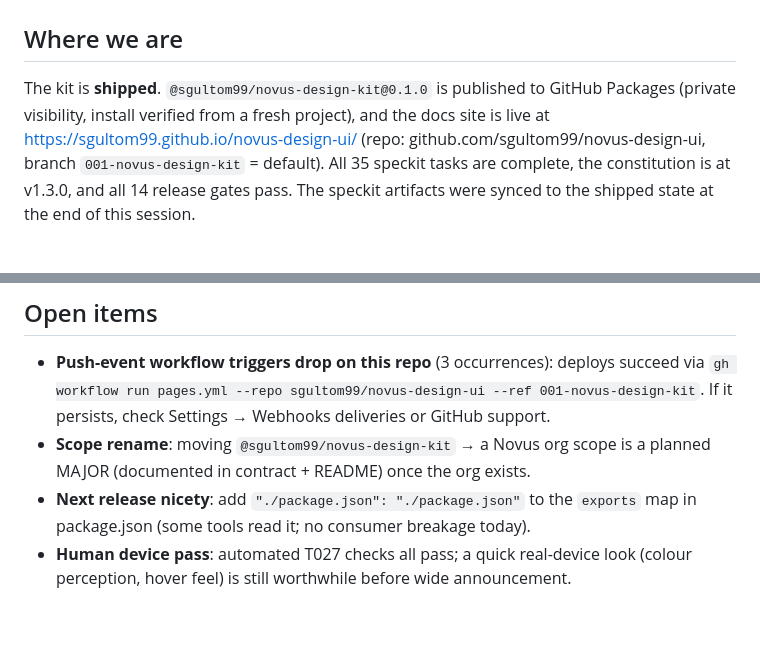
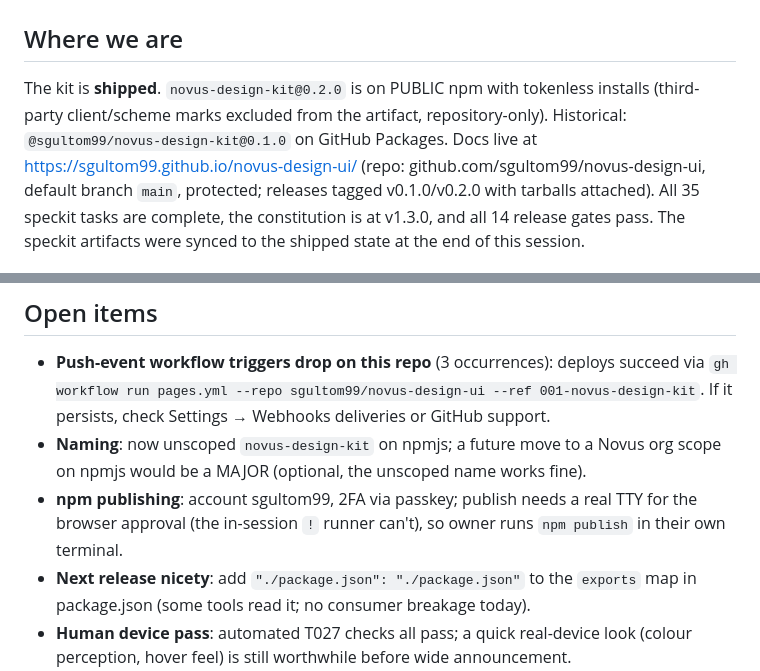
Before and after one commit to novustechdev/novus-design-ui, a Markdown page: docs/handover/2026-08-26-session-handover.md, 2 parts joined by grey strips. Drawn GitHub-style; blank space fills up the shorter version.

Commit message:
docs: handover reflects v0.2.0 public-npm state

```diff
--- a/docs/handover/2026-08-26-session-handover.md
+++ b/docs/handover/2026-08-26-session-handover.md
@@ -2,10 +2,12 @@
 
 ## Where we are
 
-The kit is **shipped**. `@sgultom99/novus-design-kit@0.1.0` is published to GitHub
-Packages (private visibility, install verified from a fresh project), and the docs
-site is live at https://sgultom99.github.io/novus-design-ui/ (repo:
-github.com/sgultom99/novus-design-ui, branch `001-novus-design-kit` = default).
+The kit is **shipped**. `novus-design-kit@0.2.0` is on PUBLIC npm with tokenless
+installs (third-party client/scheme marks excluded from the artifact,
+repository-only). Historical: `@sgultom99/novus-design-kit@0.1.0` on GitHub
+Packages. Docs live at https://sgultom99.github.io/novus-design-ui/ (repo:
+github.com/sgultom99/novus-design-ui, default branch `main`, protected; releases
+tagged v0.1.0/v0.2.0 with tarballs attached).
 All 35 speckit tasks are complete, the constitution is at v1.3.0, and all 14
 release gates pass. The speckit artifacts were synced to the shipped state at the
 end of this session.
@@ -49,8 +51,11 @@ end of this session.
   succeed via `gh workflow run pages.yml --repo sgultom99/novus-design-ui --ref
   001-novus-design-kit`. If it persists, check Settings → Webhooks deliveries or
   GitHub support.
-- **Scope rename**: moving `@sgultom99/novus-design-kit` → a Novus org scope is a
-  planned MAJOR (documented in contract + README) once the org exists.
+- **Naming**: now unscoped `novus-design-kit` on npmjs; a future move to a Novus
+  org scope on npmjs would be a MAJOR (optional, the unscoped name works fine).
+- **npm publishing**: account sgultom99, 2FA via passkey; publish needs a real
+  TTY for the browser approval (the in-session `!` runner can't), so owner runs
+  `npm publish` in their own terminal.
 - **Next release nicety**: add `"./package.json": "./package.json"` to the
   `exports` map in package.json (some tools read it; no consumer breakage today).
 - **Human device pass**: automated T027 checks all pass; a quick real-device look
```
